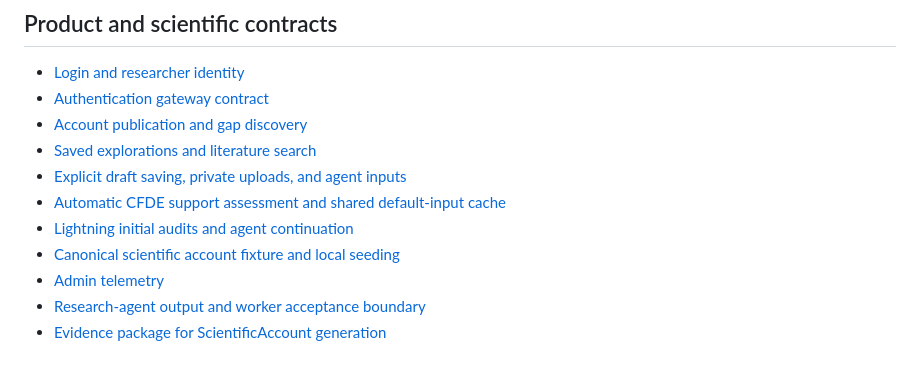
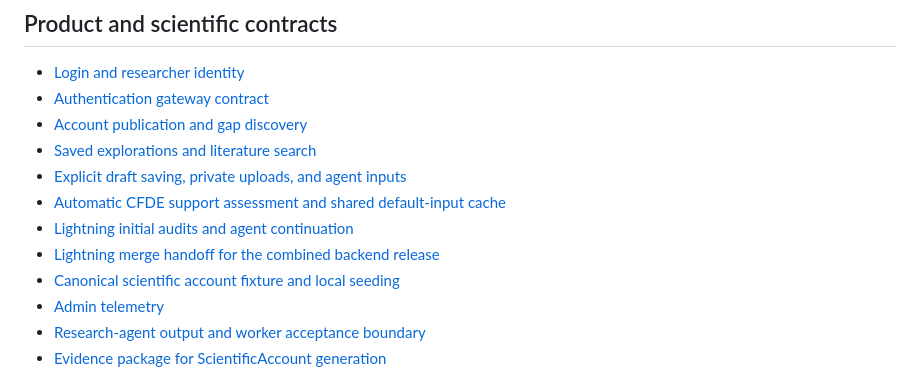
Before and after one commit to yakaboskic/reveal-mechanisms, a Markdown page: docs/README.md, the part around the change. GitHub-like rendering.

Commit message:
Document Lightning integration and combined release handoff

```diff
--- a/docs/README.md
+++ b/docs/README.md
@@ -27,6 +27,7 @@ Updated October 1, 2026. Start with the [Workflow runtime](durable-workflow-runt
 - [Explicit draft saving, private uploads, and agent inputs](research-inputs.md)
 - [Automatic CFDE support assessment and shared default-input cache](cfde-assessment.md)
 - [Lightning initial audits and agent continuation](lightning-audit.md)
+- [Lightning merge handoff for the combined backend release](lightning-merge-handoff.md)
 - [Canonical scientific account fixture and local seeding](../data/fixtures/bubble-account-v1/README.md)
 - [Admin telemetry](admin-telemetry.md)
 - [Research-agent output and worker acceptance boundary](agent-output-contract.md)
```
Also changed, not shown: docs/lightning-merge-handoff.md (added, +63 -0 lines).
